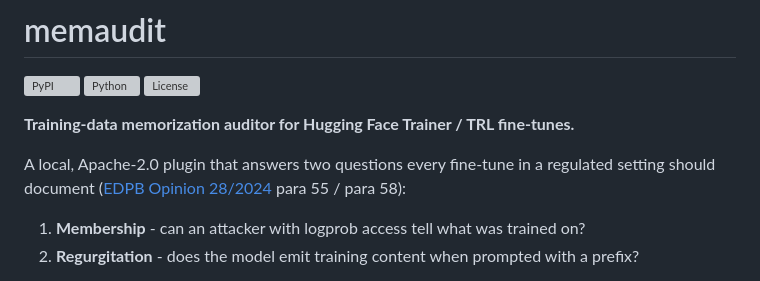
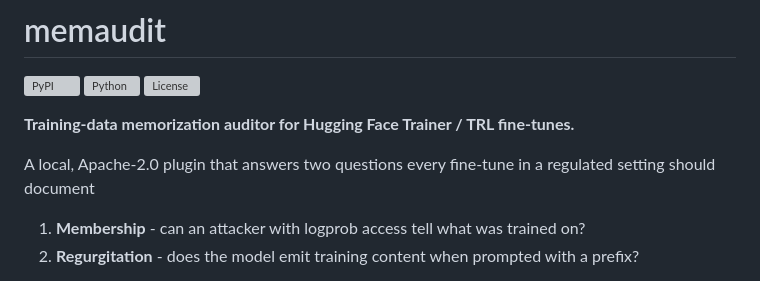
Before and after one commit to mem-audit/memaudit, a Markdown page: README.md, the part around the change. Rendered like a GitHub page; grey boxes are pictures that could not be loaded.

```diff
--- a/README.md
+++ b/README.md
@@ -6,7 +6,7 @@
 
 **Training-data memorization auditor for Hugging Face Trainer / TRL fine-tunes.**
 
-A local, Apache-2.0 plugin that answers two questions every fine-tune in a regulated setting should document ([EDPB Opinion 28/2024](https://www.edpb.europa.eu/) para 55 / para 58):
+A local, Apache-2.0 plugin that answers two questions every fine-tune in a regulated setting should document
 
 1. **Membership**  -  can an attacker with logprob access tell what was trained on?
 2. **Regurgitation**  -  does the model emit training content when prompted with a prefix?
```
